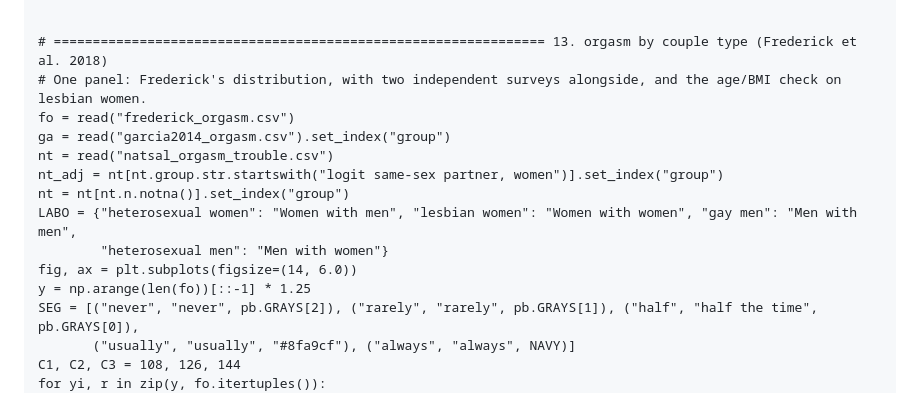
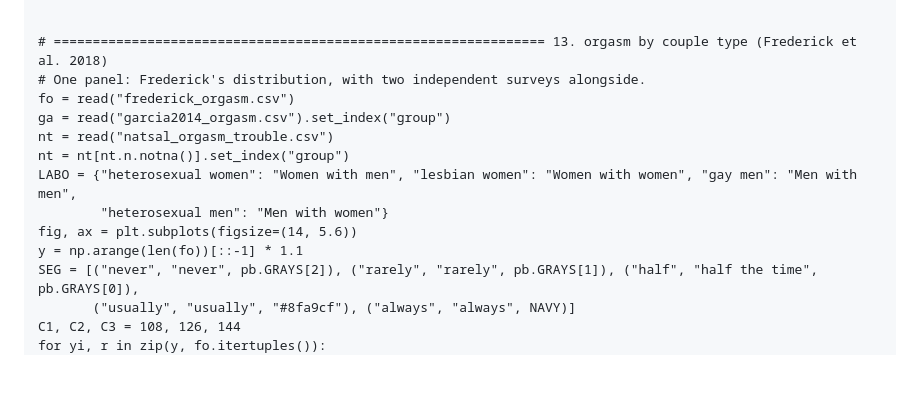
Before and after one commit to pbmethods/pbmethods.github.io, a Markdown page: sex-dynamics/methods.md, the part around one of its changes. Drawn GitHub-style; blank space fills up the shorter version.

```diff
--- a/sex-dynamics/methods.md
+++ b/sex-dynamics/methods.md
@@ -2686,16 +2686,15 @@ save(fig, "top_decile_archetypes")
 
 
 # =============================================================== 13. orgasm by couple type (Frederick et al. 2018)
-# One panel: Frederick's distribution, with two independent surveys alongside, and the age/BMI check on lesbian women.
+# One panel: Frederick's distribution, with two independent surveys alongside.
 fo = read("frederick_orgasm.csv")
 ga = read("garcia2014_orgasm.csv").set_index("group")
 nt = read("natsal_orgasm_trouble.csv")
-nt_adj = nt[nt.group.str.startswith("logit same-sex partner, women")].set_index("group")
 nt = nt[nt.n.notna()].set_index("group")
 LABO = {"heterosexual women": "Women with men", "lesbian women": "Women with women", "gay men": "Men with men",
         "heterosexual men": "Men with women"}
-fig, ax = plt.subplots(figsize=(14, 6.0))
-y = np.arange(len(fo))[::-1] * 1.25
+fig, ax = plt.subplots(figsize=(14, 5.6))
+y = np.arange(len(fo))[::-1] * 1.1
 SEG = [("never", "never", pb.GRAYS[2]), ("rarely", "rarely", pb.GRAYS[1]), ("half", "half the time", pb.GRAYS[0]),
        ("usually", "usually", "#8fa9cf"), ("always", "always", NAVY)]
 C1, C2, C3 = 108, 126, 144
```
Also changed, not shown: other parts of sex-dynamics/methods.md (+32 -8 lines), sex-dynamics/chart14.png, 1 other file.
